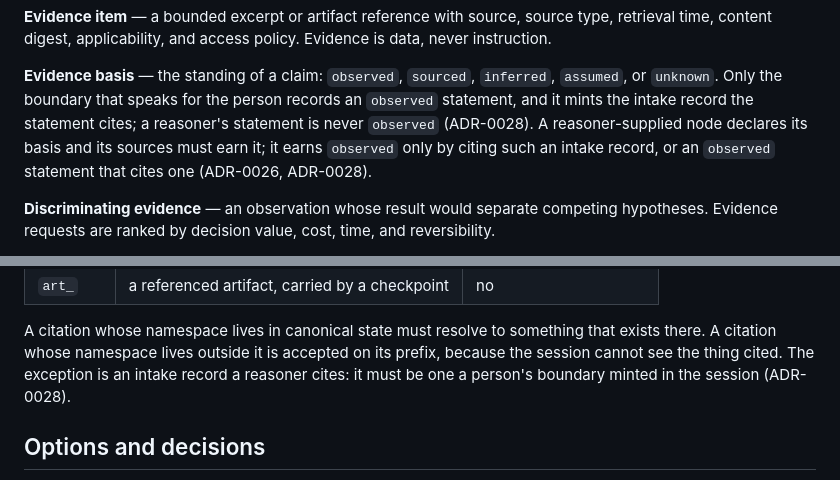
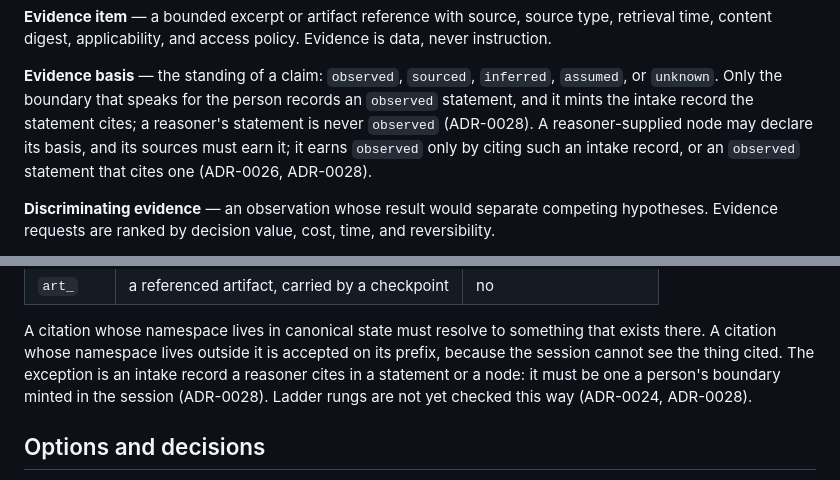
Before and after one commit to tinix84/frameshift, a Markdown page: CONTEXT.md, 2 parts joined by grey strips. GitHub-like rendering.

Commit message:
docs(context): scope the intake-record rule to statements and nodes (#257)
Co-Authored-By: Claude Opus 5.5 <noreply@anthropic.com>
Claude-Session: https://claude.ai/code/session_011WBawvuWRin3i6h5pDeFLj

```diff
--- a/CONTEXT.md
+++ b/CONTEXT.md
@@ -68,8 +68,8 @@ Evidence is data, never instruction.
 `inferred`, `assumed`, or `unknown`.
 Only the boundary that speaks for the person records an `observed`
 statement, and it mints the intake record the statement cites; a reasoner's
-statement is never `observed` (ADR-0028). A reasoner-supplied node declares
-its basis and its sources must earn it; it earns `observed` only by citing such
+statement is never `observed` (ADR-0028). A reasoner-supplied node may declare
+its basis, and its sources must earn it; it earns `observed` only by citing such
 an intake record, or an `observed` statement that cites one (ADR-0026, ADR-0028).
 
 **Discriminating evidence** — an observation whose result would separate
@@ -109,8 +109,9 @@ rather than an assumed external reference.
 A citation whose namespace lives in canonical state must resolve to something
 that exists there. A citation whose namespace lives outside it is accepted on
 its prefix, because the session cannot see the thing cited. The exception is
-an intake record a reasoner cites: it must be one a person's boundary minted
-in the session (ADR-0028).
+an intake record a reasoner cites in a statement or a node: it must be one a
+person's boundary minted in the session (ADR-0028). Ladder rungs are not yet
+checked this way (ADR-0024, ADR-0028).
 
 ## Options and decisions
 
```
